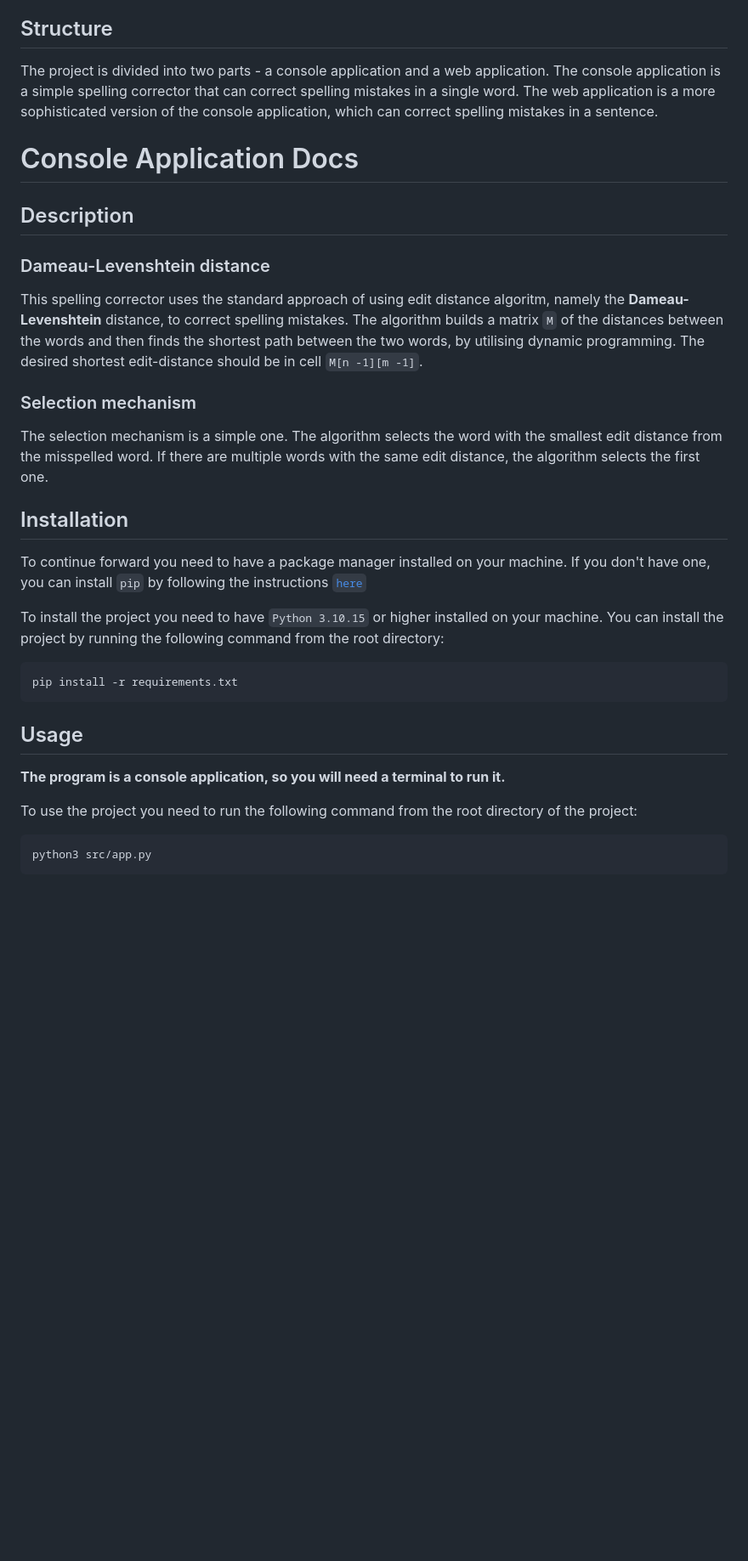
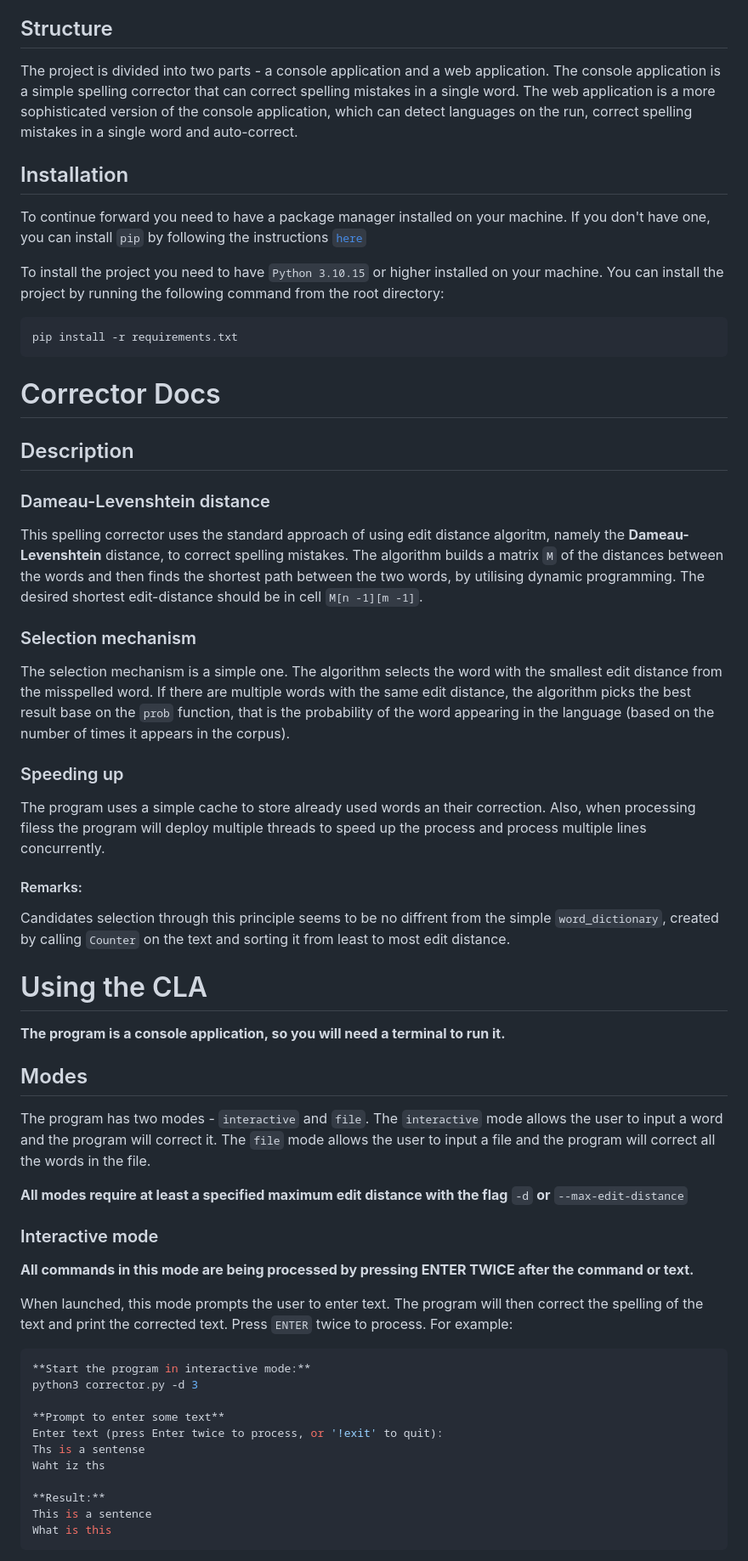
Before and after one commit to Stelllarce/spelling-corrector, a Markdown page: README.md, the part around the change printed below. Shown: that part at 85% size. Drawn GitHub-style; blank space fills up the shorter version.

````diff
--- a/README.md
+++ b/README.md
@@ -6,17 +6,7 @@ The purpose of this project is to create a simple spelling corrector that can co
 
 ## Structure
 
-The project is divided into two parts - a console application and a web application. The console application is a simple spelling corrector that can correct spelling mistakes in a single word. The web application is a more sophisticated version of the console application, which can correct spelling mistakes in a sentence.
-
-# Console Application Docs
-
-## Description
-
-### Dameau-Levenshtein distance
-This spelling corrector uses the standard approach of using edit distance algoritm, namely the **Dameau-Levenshtein** distance, to correct spelling mistakes. The algorithm builds a matrix `M` of the distances between the words and then finds the shortest path between the two words, by utilising dynamic programming. The desired shortest edit-distance should be in cell `M[n -1][m -1]`.
-
-### Selection mechanism
-The selection mechanism is a simple one. The algorithm selects the word with the smallest edit distance from the misspelled word. If there are multiple words with the same edit distance, the algorithm selects the first one.
+The project is divided into two parts - a console application and a web application. The console application is a simple spelling corrector that can correct spelling mistakes in a single word. The web application is a more sophisticated version of the console application, which can detect languages on the run, correct spelling mistakes in a single word and auto-correct.
 
 ## Installation
 
@@ -28,12 +18,50 @@ To install the project you need to have `Python 3.10.15` or higher installed on
 pip install -r requirements.txt
 ```
 
-## Usage
+# Corrector Docs
+
+## Description
+
+### Dameau-Levenshtein distance
+This spelling corrector uses the standard approach of using edit distance algoritm, namely the **Dameau-Levenshtein** distance, to correct spelling mistakes. The algorithm builds a matrix `M` of the distances between the words and then finds the shortest path between the two words, by utilising dynamic programming. The desired shortest edit-distance should be in cell `M[n -1][m -1]`.
+
+### Selection mechanism
+The selection mechanism is a simple one. The algorithm selects the word with the smallest edit distance from the misspelled word. If there are multiple words with the same edit distance, the algorithm picks the best result base on the `prob` function, that is the probability of the word appearing in the language (based on the number of times it appears in the corpus).
+
+### Speeding up
+The program uses a simple cache to store already used words an their correction. Also, when processing filess the program will deploy multiple threads to speed up the process and process multiple lines concurrently.
+
+#### Remarks:
+Candidates selection through this principle seems to be no diffrent from the simple `word_dictionary`, created by calling `Counter` on the text and sorting it from least to most edit distance.
+
+# Using the CLA
+
 **The program is a console application, so you will need a terminal to run it.**
 
-To use the project you need to run the following command from the root directory of the project:
+## Modes
+
+The program has two modes - `interactive` and `file`. The `interactive` mode allows the user to input a word and the program will correct it. The `file` mode allows the user to input a file and the program will correct all the words in the file.
+
+**All modes require at least a specified maximum edit distance with the flag** `-d` **or** `--max-edit-distance`
+
+### Interactive mode
+
+**All commands in this mode are being processed by pressing ENTER TWICE after the command or text.**
+
+When launched, this mode prompts the user to enter text. The program will then correct the spelling of the text and print the corrected text. Press `ENTER` twice to process.
+For example:
 
 ```bash
-python3 src/app.py
+**Start the program in interactive mode:**
+python3 corrector.py -d 3
+
+**Prompt to enter some text**
+Enter text (press Enter twice to process, or '!exit' to quit):
+Ths is a sentense
+Waht iz ths
+
+**Result:**
+This is a sentence
+What is this
 ```
 
````
Also changed, not shown: other parts of README.md (+64 -57 lines).
